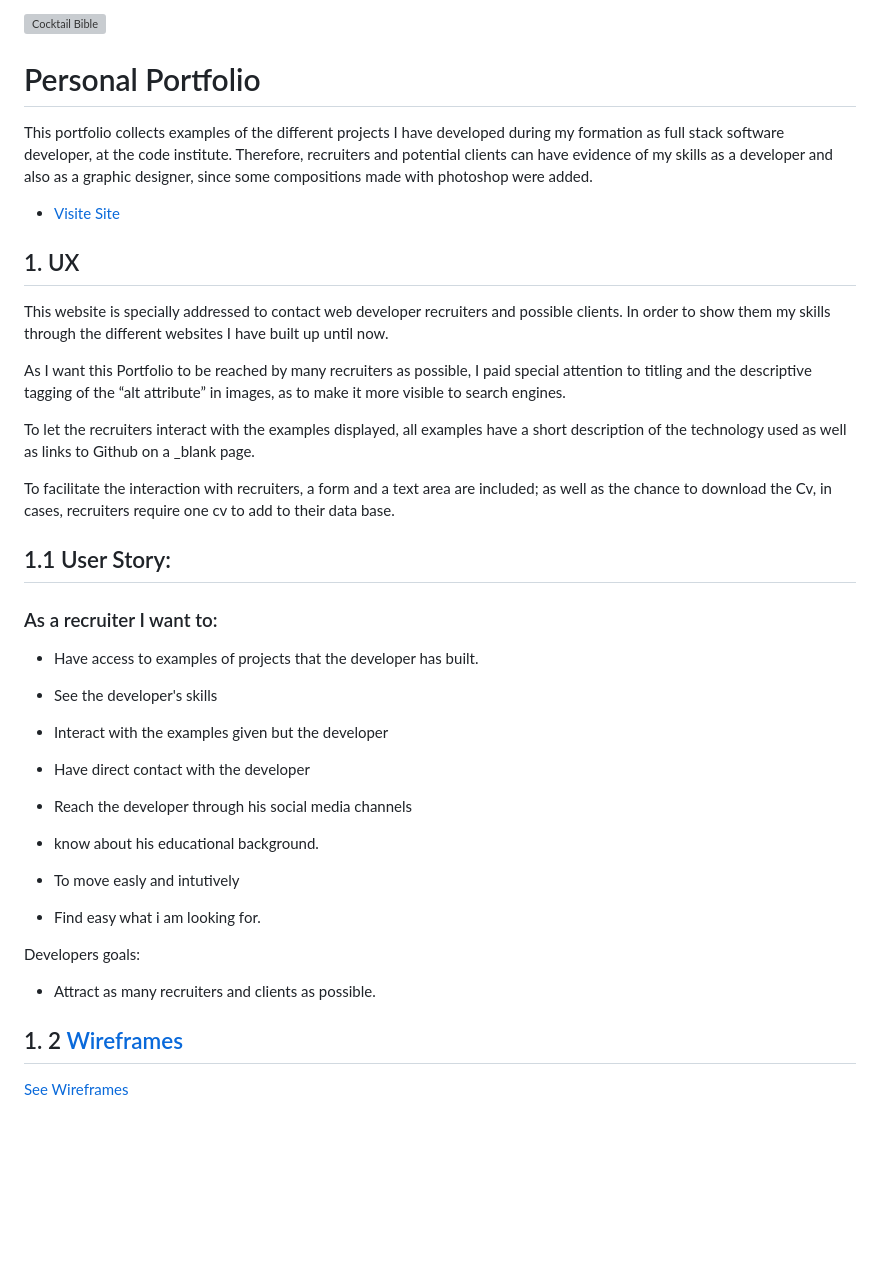
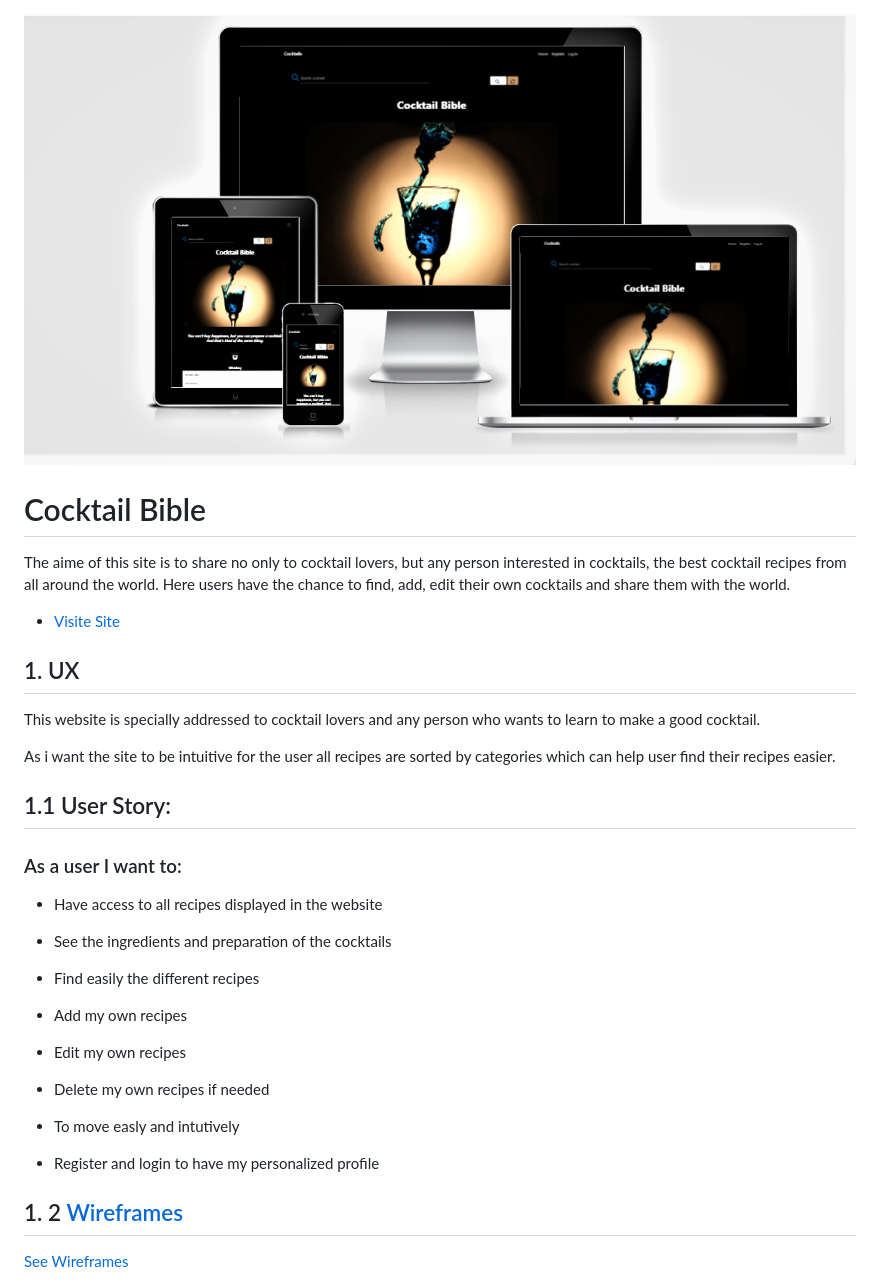
Before and after one commit to Code-Institute-Submissions/juliandavid-garcia-MS3_Cocktails, a Markdown page: READMe.md, the part around the change. Rendered like a GitHub page; pictures changed too: Readme-images/responsive.png (added); blank space fills up the shorter version; grey boxes are pictures that could not be loaded.

Commit message:
user stories and wireframes added

```diff
--- a/READMe.md
+++ b/READMe.md
@@ -1,50 +1,39 @@
 
 ![Cocktail Bible](/Readme-images/responsive.png)
-# Personal Portfolio
+# Cocktail Bible
 
-This portfolio collects examples of the different projects I have developed during my formation as full stack software developer, at the code institute.
-Therefore, recruiters and potential clients can have evidence of my skills as a developer and also as a graphic designer, since some compositions made with photoshop were added.
-- [Visite Site ](https://juliandavid-garcia.github.io/First_milestone_project/)
-
-
-
+The aime of this site is to  share no only to cocktail lovers, but any person interested in cocktails, the best cocktail recipes from all around  the world.
+Here users have the chance to find,  add, edit their own cocktails and share them with  the world.
+- [Visite Site ](https://flask-cocktail-bible.herokuapp.com/get_cocktails)
 
 
 ##  1. UX
-This website is specially addressed to contact  web developer recruiters and possible clients.
-In order to show them my skills through the different websites I have built up until now.
 
 
-As I want this Portfolio to be reached by  many recruiters as possible, I paid special attention to titling  and  the descriptive tagging of the “alt attribute” in images,  as to make it more visible to search engines.
+This website is specially addressed to cocktail lovers and any person who wants to learn to make a good cocktail.
 
-To let the recruiters interact with the examples displayed, all examples have a short description of the technology used as well as links to Github on a _blank page.
-
-To facilitate the interaction with recruiters, a form and a text area are included; as well as the chance to download the Cv, in cases, recruiters require one cv to add to their data base.
-
+As i want the site to be intuitive for the user all recipes are sorted by categories which can help user find their recipes easier.
 
 
 ## 1.1 User Story:
-### As a recruiter I want to:
+### As a user I want to:
 
-- Have access to examples of projects that the developer has built.
+- Have access to all recipes displayed in the website
 
-- See the developer's skills
+- See the ingredients and preparation of the cocktails
 
-- Interact with the examples given but the developer
+- Find easily the different recipes
 
-- Have direct contact with the developer
+- Add my own recipes
 
-- Reach the developer through his social media channels
+- Edit my own recipes
 
-- know about his educational background.
+- Delete my own recipes if needed
 
 - To move easly and intutively
 
-- Find easy what i am looking for.
+- Register and login to have my personalized profile
 
-Developers goals:
-
-- Attract  as many  recruiters and clients as possible.
 
 
 ## 1. 2  [Wireframes ](/wiframes-images/wiframes.jpg)
```
Also changed, not shown: wiframes-images/Untitled.png (added).
